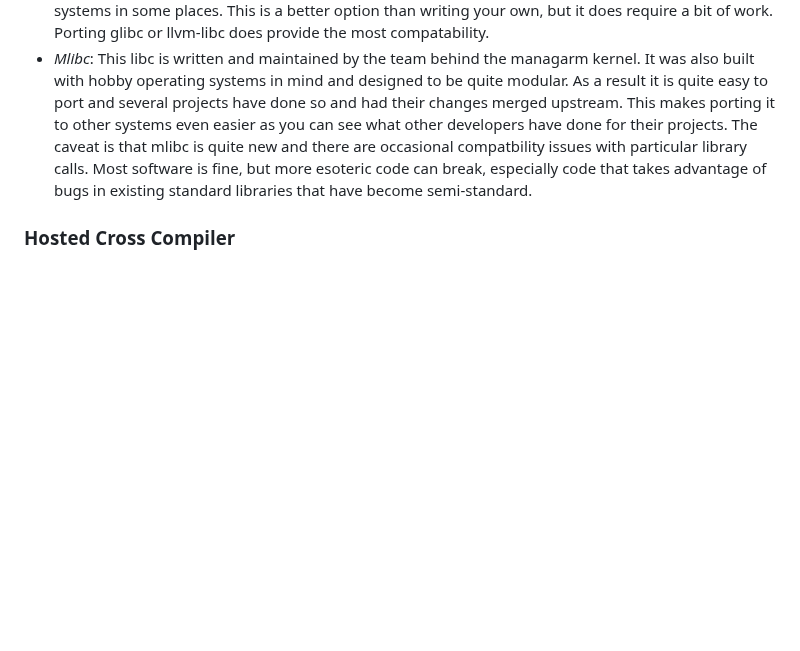
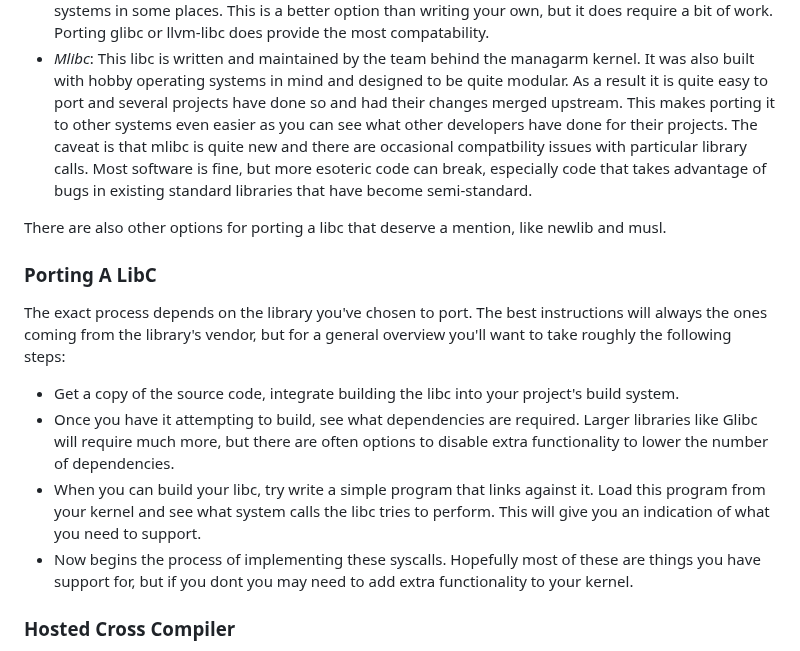
Before and after one commit to dreamportdev/Osdev-Notes, a Markdown page: 09_Going_Beyond/01_README.md, the part around the change. Rendered like a GitHub page; blank space fills up the shorter version.

Commit message:
expanded libc part

```diff
--- a/09_Going_Beyond/01_README.md
+++ b/09_Going_Beyond/01_README.md
@@ -190,6 +190,17 @@ There are a few options when it comes, let's quickly look at the common ones:
 - *Glibc*: The GNU libc is arguably one of the most feature complete (as is the LLVM equivalent) C standard libraries out there. It also boasts a broad range of compatability across multiple architectures. However all this comes at the cost of complexity, and that includes the requirements of the kernel hosting it. Porting Glibc requires a nearly complete POSIX-like kernel, often with linux systems in some places. This is a better option than writing your own, but it does require a bit of work. Porting glibc or llvm-libc does provide the most compatability.
 - *Mlibc*: This libc is written and maintained by the team behind the managarm kernel. It was also built with hobby operating systems in mind and designed to be quite modular. As a result it is quite easy to port and several projects have done so and had their changes merged upstream. This makes porting it to other systems even easier as you can see what other developers have done for their projects. The caveat is that mlibc is quite new and there are occasional compatbility issues with particular library calls. Most software is fine, but more esoteric code can break, especially code that takes advantage of bugs in existing standard libraries that have become semi-standard.
 
+There are also other options for porting a libc that deserve a mention, like newlib and musl.
+
+### Porting A LibC
+
+The exact process depends on the library you've chosen to port. The best instructions will always the ones coming from the library's vendor, but for a general overview you'll want to take roughly the following steps:
+
+- Get a copy of the source code, integrate building the libc into your project's build system.
+- Once you have it attempting to build, see what dependencies are required. Larger libraries like Glibc will require much more, but there are often options to disable extra functionality to lower the number of dependencies.
+- When you can build your libc, try write a simple program that links against it. Load this program from your kernel and see what system calls the libc tries to perform. This will give you an indication of what you need to support.
+- Now begins the process of implementing these syscalls. Hopefully most of these are things you have support for, but if you dont you may need to add extra functionality to your kernel.
+
 ### Hosted Cross Compiler
 
 After porting a standard library to your OS, you'll also want to build *another* cross compiler, but this time instead of targetting bare-metal you target your operating system.
```
